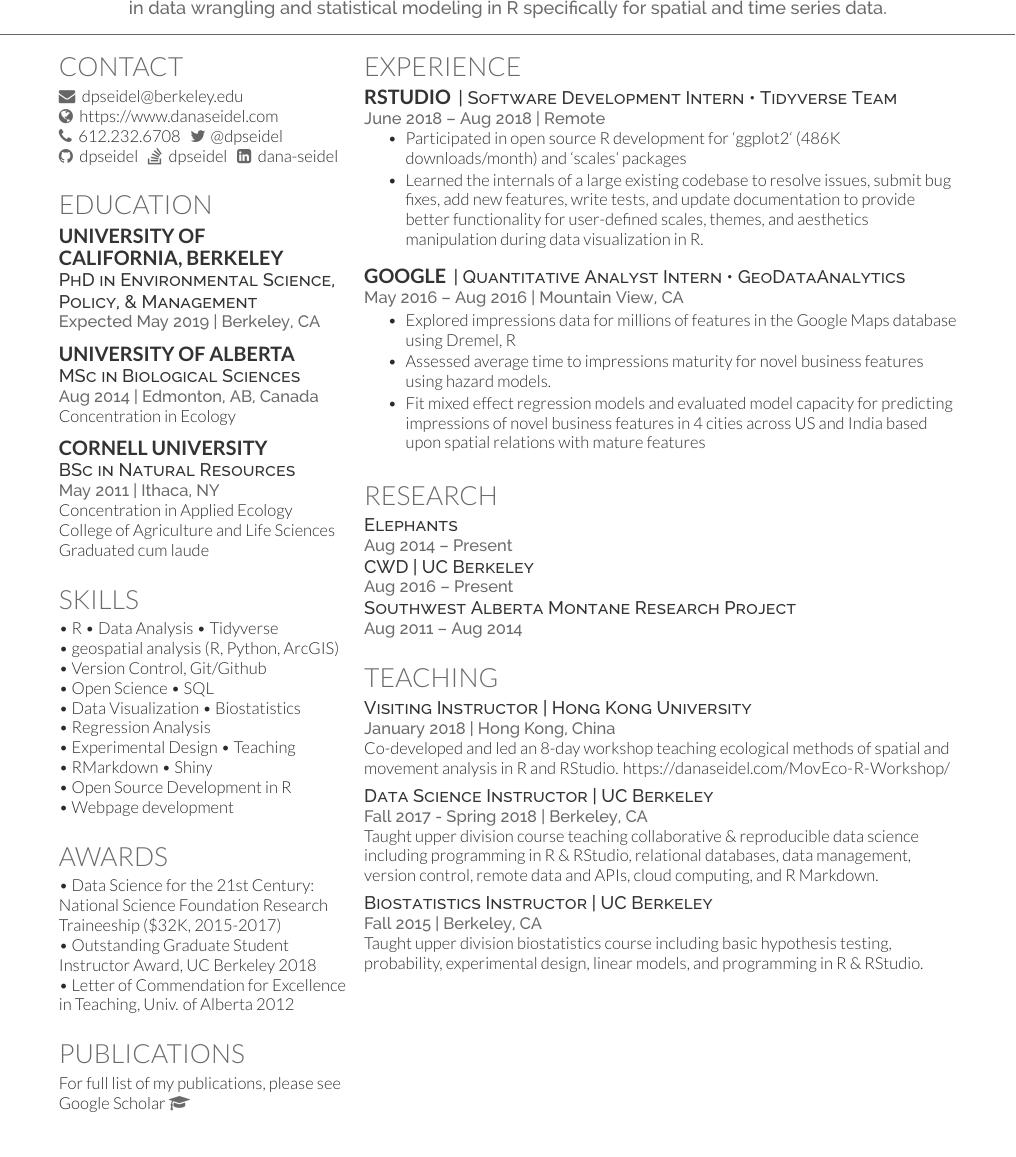
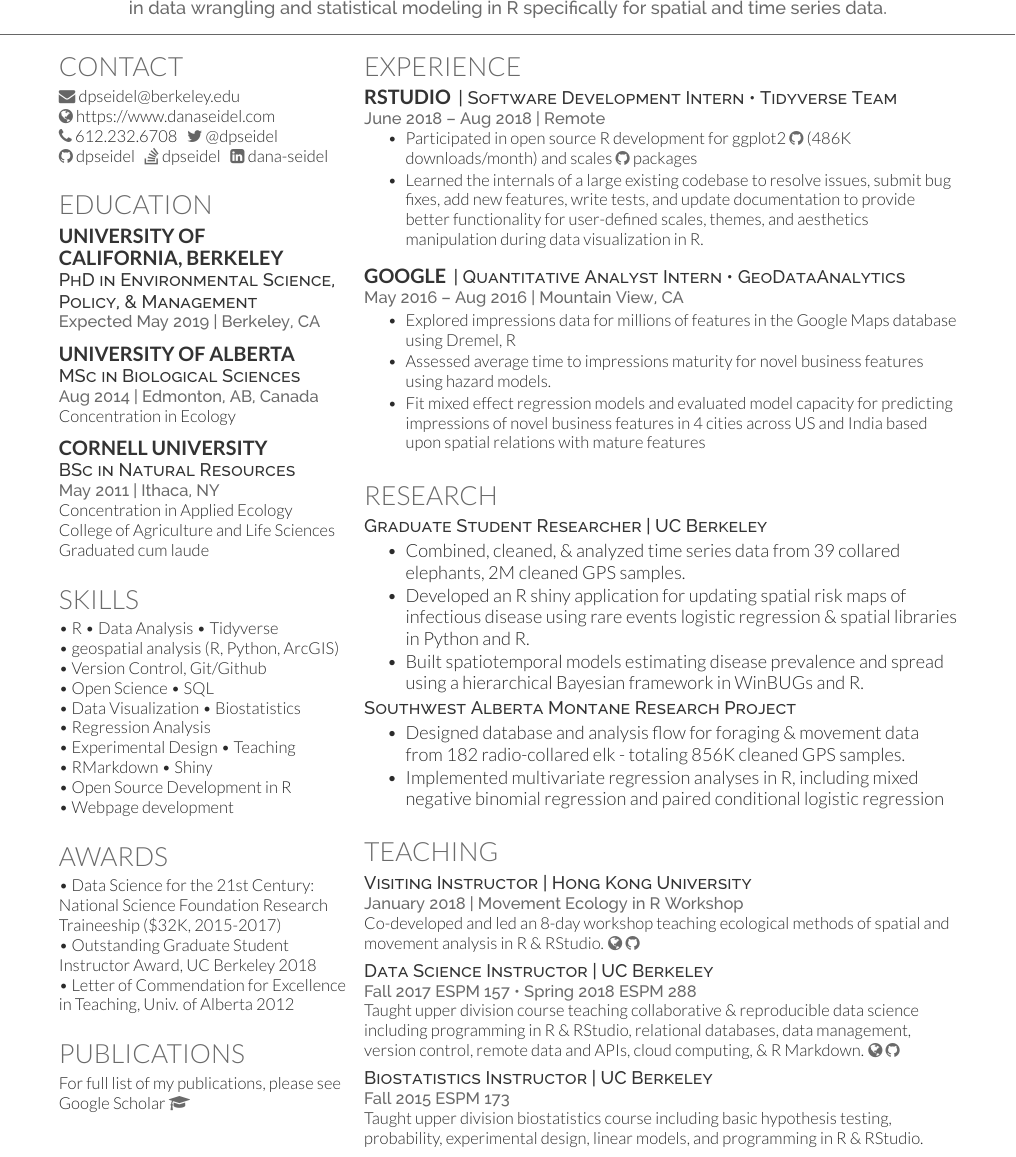
Before and after one commit to dpseidel/resume, a LaTeX CV (main.tex): part of the page, cut so that both start at the same text. Compiled offline with XeLaTeX.

Commit message:
updated resume Aug2018

```diff
--- a/main.tex
+++ b/main.tex
@@ -62,12 +61,13 @@ National Science Foundation Data Science Fellow \& UC Berkeley PhD Candidate wit
 %     Contact
 %%%%%%%%%%%%%%%%%%%%%%%%%%%%%%%%%%%%%%
 \section{Contact}
-\href{mailto:dpseidel@berkeley.edu}{\faEnvelope \hspace{2pt} dpseidel@berkeley.edu} \\
-\href{https://www.danaseidel.com}{\faGlobe \hspace{2pt} https://www.danaseidel.com}\\
-\faPhone \hspace{2pt} 612.232.6708 \hspace{2pt}  \href{https://twitter.com/dpseidel}{\faTwitter \hspace{1pt} @dpseidel} \\
-\href{https://github.com/dpseidel}{\faGithub \hspace{2pt} dpseidel} \hspace{2pt}
-\href{https://stackoverflow.com/users/9995814/dpseidel}{\faStackOverflow \hspace{2pt} dpseidel} \hspace{2pt}
-\href{https://www.linkedin.com/in/dana-seidel/}{\faLinkedinSquare \hspace{2pt} dana-seidel}
+\href{mailto:dpseidel@berkeley.edu}{\faEnvelope{ dpseidel@berkeley.edu}} \\
+\href{https://www.danaseidel.com}{\faGlobe{ https://www.danaseidel.com}}\\
+\faPhone{ 612.232.6708} \hspace{2pt}
+\href{https://twitter.com/dpseidel}{\faTwitter{ @dpseidel}} \\
+\href{https://github.com/dpseidel}{\faGithub{ dpseidel}} \hspace{2pt}
+\href{https://stackoverflow.com/users/9995814/dpseidel}{\faStackOverflow{ dpseidel}} \hspace{2pt}
+\href{https://www.linkedin.com/in/dana-seidel/}{\faLinkedinSquare{ dana-seidel}}
 \sectionsep
 
 %%%%%%%%%%%%%%%%%%%%%%%%%%%%%%%%%%%%%%
@@ -173,14 +161,17 @@ For full list of my publications, please see \href{https://scholar.google.com/ci
 %%%%%%%%%%%%%%%%%%%%%%%%%%%%%%%%%%%%%%
 
 \section{Research}
-\descript{Elephants  }
-\location{Aug 2014 – Present}
-
-\descript{CWD  | UC Berkeley}
-\location{Aug 2016 – Present}
-
+\descript{Graduate Student Researcher | UC Berkeley}
+\begin{tightemize}
+\item Combined, cleaned, \& analyzed time series data from 39 collared elephants, 2M cleaned GPS samples.
+\item Developed an R shiny application for updating spatial risk maps of infectious disease using rare events logistic regression \& spatial libraries in Python and R.
+\item Built spatiotemporal models estimating disease prevalence and spread using a hierarchical Bayesian framework in WinBUGs and R.\\
+\end{tightemize}
 \descript{Southwest Alberta Montane Research Project}
-\location{Aug 2011 – Aug 2014}
+\begin{tightemize}
+\item Designed database and analysis flow for foraging \& movement data from 182 radio-collared elk - totaling 856K cleaned GPS samples.
+\item Implemented multivariate regression analyses in R, including mixed negative binomial regression and paired conditional logistic regression
+\end{tightemize}
 \sectionsep
 
 %%%%%%%%%%%%%%%%%%%%%%%%%%%%%%%%%%%%%%
@@ -188,17 +179,17 @@ For full list of my publications, please see \href{https://scholar.google.com/ci
 %%%%%%%%%%%%%%%%%%%%%%%%%%%%%%%%%%%%%%
 
 \section{Teaching}
-\descript{Visiting Instructor | Hong Kong University} \location{January 2018 | Hong Kong, China}
- Co-developed and led an 8-day workshop teaching ecological methods of spatial and movement analysis in R and RStudio. \urlstyle{same}\url{https://danaseidel.com/MovEco-R-Workshop/}
+\descript{Visiting Instructor | Hong Kong University} \location{January 2018 | Movement Ecology in R Workshop}
+ Co-developed and led an 8-day workshop teaching ecological methods of spatial and movement analysis in R \& RStudio. \href{https://danaseidel.com/MovEco-R-Workshop/}{\faGlobe} \href{https://github.com/dpseidel/MovEco-R-Workshop/}{\faGithub}
  %\sectionsep
 \vspace{4pt}
 
-\descript{Data Science Instructor | UC Berkeley} \location{Fall 2017 - Spring 2018 | Berkeley, CA}
- Taught upper division course teaching collaborative \& reproducible data science including programming in R \& RStudio, relational databases, data management, version control, remote data and APIs, cloud computing, and R Markdown.
+\descript{Data Science Instructor | UC Berkeley} \location{Fall 2017 ESPM 157 \textbullet{} Spring 2018 ESPM 288}
+ Taught upper division course teaching collaborative \& reproducible data science including programming in R \& RStudio, relational databases, data management, version control, remote data and APIs, cloud computing, \& R Markdown. \href{https://espm-288.carlboettiger.info/}{\faGlobe} \href{https://github.com/ds421}{\faGithub}
 %\sectionsep
 \vspace{4pt}
 
-\descript{Biostatistics Instructor | UC Berkeley}	 \location{Fall 2015 | Berkeley, CA}
+\descript{Biostatistics Instructor | UC Berkeley}	 \location{Fall 2015 ESPM 173}
 Taught upper division biostatistics course including basic hypothesis testing, probability, experimental design, linear models, and programming in R \& RStudio.
 \end{minipage}
 \end{document}  \documentclass[]{article}
```
Also changed, not shown: main.tex (17 more changed lines).
